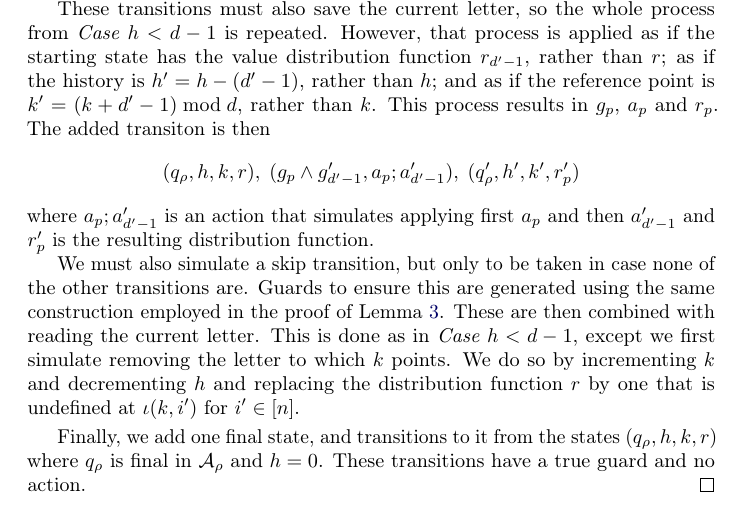
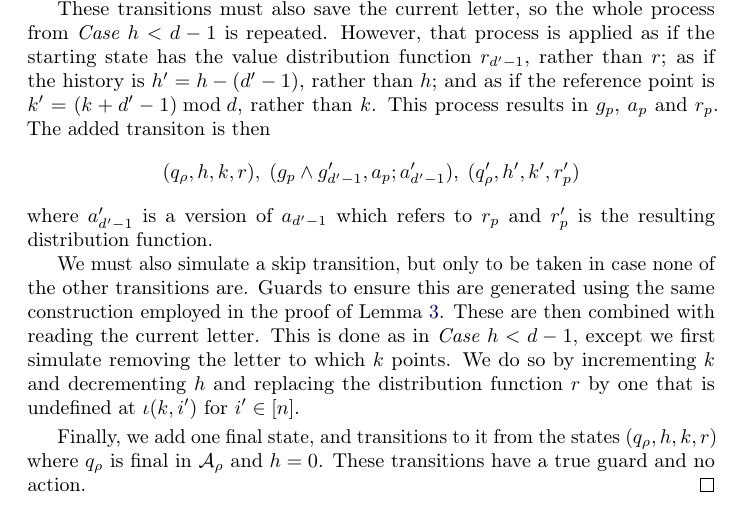
Before and after one commit to rgrig/papers, a LaTeX paper (safety/tr2012.tex): part of page 17 of 35, cut so that both start at the same text. Compiled offline with pdfLaTeX.

```diff
--- a/safety/tr2012.tex
+++ b/safety/tr2012.tex
@@ -854,7 +854,7 @@
 \[
  (q_\rho,h,k,r),\;(g_p \land g'_{d'-1},a_p;a'_{d'-1}),\;(q'_\rho,h',k',r'_p)
 \]
-where $a_p;a'_{d'-1}$ is an action that simulates applying first $a_p$ and then $a'_{d'-1}$ and $r'_p$ is the resulting distribution function.
+where $a'_{d'-1}$ is a version of $a_{d'-1}$ which refers to $r_p$ and $r'_p$ is the resulting distribution function.
 
 We must also simulate a skip transition, but only to be taken in case none of the other transitions are.
 Guards to ensure this are generated using the same construction employed in the proof of Lemma \ref{lemma:topl-to-rtopl}.
```
